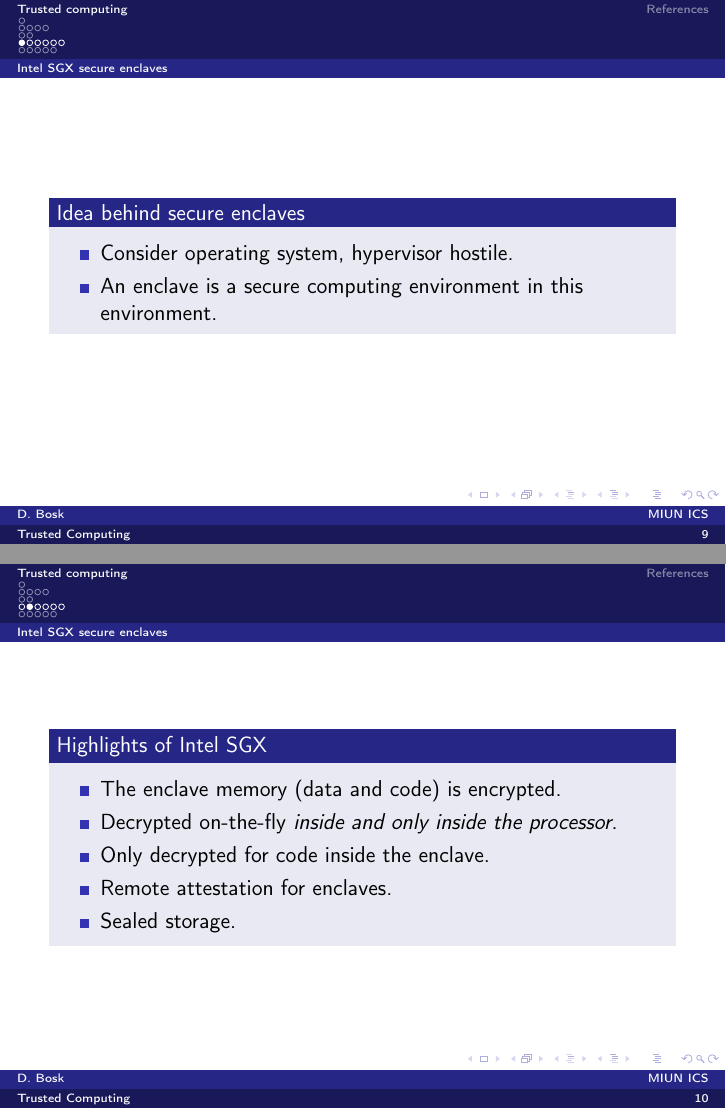
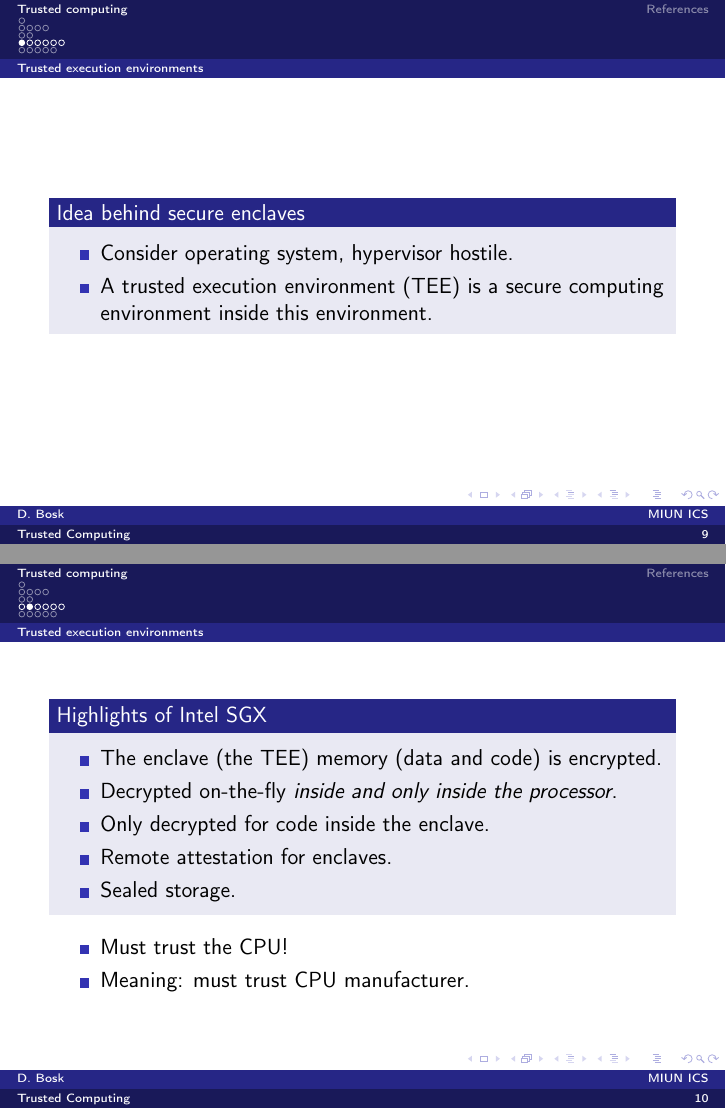
Before and after one commit to OpenSecEd/trustcomp, LaTeX slides (overview/slides.tex, which reads overview/contents.tex): pages 11 and 12 of 24 before the commit and pages 11 and 13 of 26 after it, joined at a grey line. Compiled offline with pdfLaTeX; a LaTeX package or settings file that is missing is left out.

Commit message:
Generalizes slightly SGX to TEE

```diff
--- a/overview/contents.tex
+++ b/overview/contents.tex
@@ -103,13 +103,14 @@
   \end{block}
 \end{frame}
 
-\subsection{Intel SGX secure enclaves}
+\subsection{Trusted execution environments}
 
 \begin{frame}
   \begin{block}{Idea behind secure enclaves}
     \begin{itemize}
       \item Consider operating system, hypervisor hostile.
-      \item An enclave is a secure computing environment in this environment.
+      \item A trusted execution environment (TEE) is a secure computing
+        environment inside this environment.
     \end{itemize}
   \end{block}
 \end{frame}
@@ -117,13 +118,22 @@
 \begin{frame}
   \begin{block}{Highlights of Intel SGX}
     \begin{itemize}
-      \item The enclave memory (data and code) is encrypted.
+      \item The enclave (the TEE) memory (data and code) is encrypted.
       \item Decrypted on-the-fly \emph{inside and only inside the processor}.
       \item Only decrypted for code inside the enclave.
       \item Remote attestation for enclaves.
       \item Sealed storage.
     \end{itemize}
   \end{block}
+
+  \pause
+
+  \begin{remark}
+    \begin{itemize}
+      \item Must trust the CPU!
+      \item Meaning: must trust CPU manufacturer.
+    \end{itemize}
+  \end{remark}
 \end{frame}
 
 \begin{frame}
```
Also changed, not shown: overview/contents.tex (10 more changed lines).
